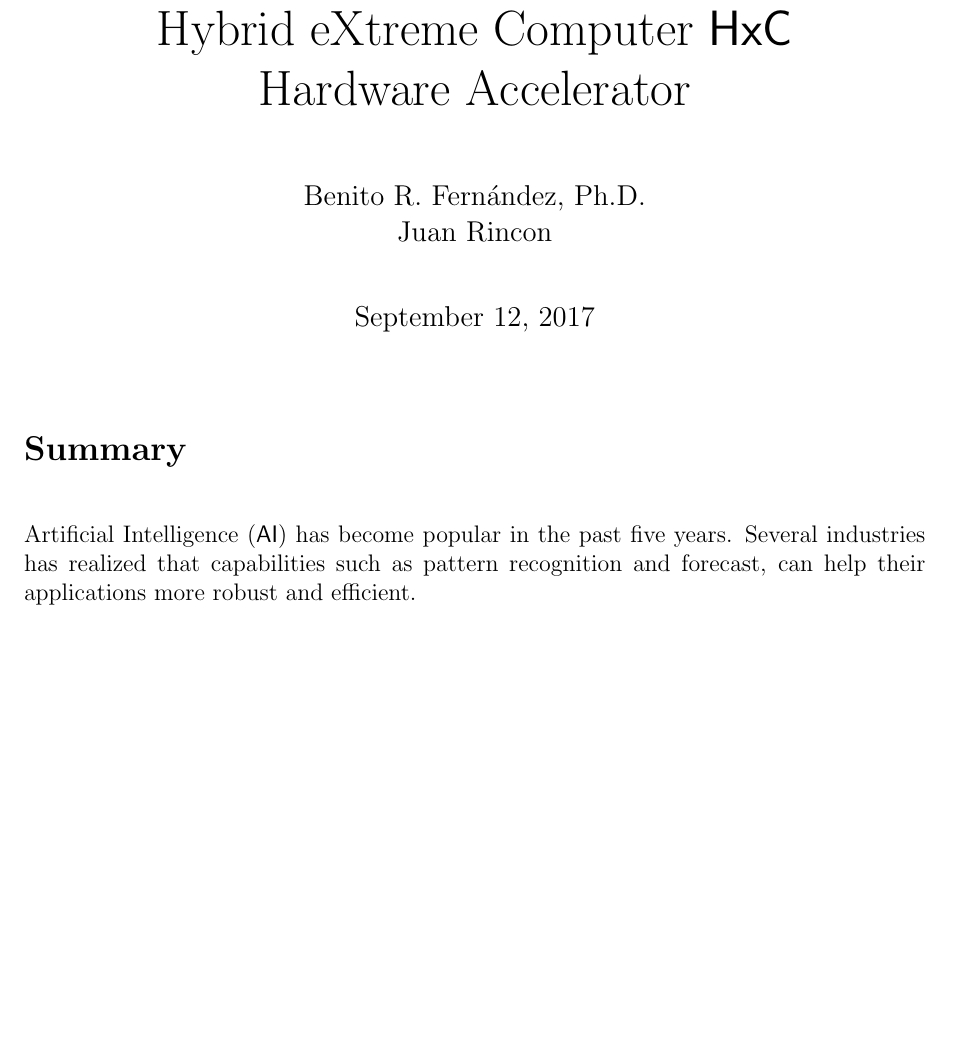
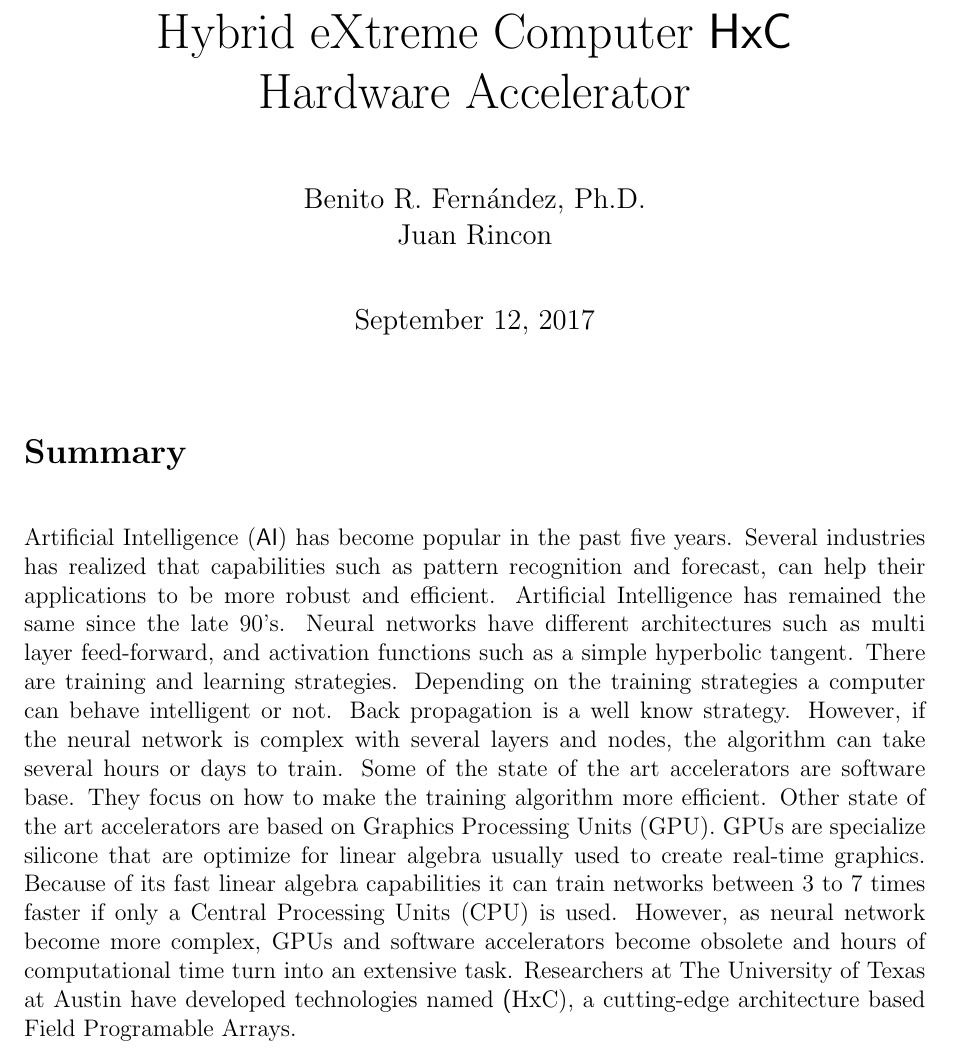
Before and after one commit to jsrb92/White-Paper-Hardware-Accelerator, a LaTeX document (Main.tex): part of the page before the commit and part of page 1 of 2 after it, cut so that both start at the same text, the shorter picture padded with empty space. Compiled offline with pdfLaTeX; a LaTeX package or settings file that is missing is left out.

Commit message:
Updates from ShareLaTeX

```diff
--- a/Main.tex
+++ b/Main.tex
@@ -15,7 +15,7 @@
 
 \setlength{\voffset}       {-12.5mm}
 \setlength{\topmargin}     {2.5mm} % Margins is 1" + \voffset + \topmargin (Header starts)
-\setlength{\headheight}    {7.5mm} % Header height (after 1" + \voffset + \topmargin)
+\setlength{\headheight}    {4.5mm} % Header height (after 1" + \voffset + \topmargin)
 \setlength{\headsep}       {7.5mm} % separation between header and Body
 \setlength{\topskip}       {2.5mm} % separation to first line of text.
 
@@ -47,7 +47,11 @@ Hardware Accelerator}
 \begin{document}
 	\maketitle
     \section*{Summary}
-        Artificial Intelligence (\cool{AI}) has become popular in the past five years. Several industries has realized that capabilities such as pattern recognition and forecast, can help their applications more robust and efficient.
+
+        Artificial Intelligence (\cool{AI}) has become popular in the past five years. Several industries has realized that capabilities such as pattern recognition and forecast, can help their applications to be more robust and efficient.  Artificial Intelligence has remained the same since the late 90's. Neural networks have different architectures such as multi layer feed-forward, and activation functions such as a simple hyperbolic tangent. There are training and learning strategies. Depending on the training strategies a computer can behave intelligent or not. Back propagation is a well know strategy. However, if the neural network is complex with several layers and nodes, the algorithm can take several hours or days to train. Some of the state of the art accelerators are software base. They focus on how to make the training algorithm more efficient. Other state of the art accelerators are based on Graphics Processing Units (GPU). GPUs are specialize silicone that are optimize for linear algebra usually used to create real-time graphics. Because of its fast linear algebra capabilities it can train networks between 3 to 7 times faster if only a Central Processing Units (CPU) is used. However, as neural network become more complex, GPUs and software accelerators become obsolete and hours of computational time turn into an extensive task. Researchers at The University of Texas at Austin have developed technologies named \cool(HxC), a cutting-edge architecture based Field Programable Arrays.
+        \par
+
+
     \section*{Intellectual Merit}
     \section*{Broader Impacts}
     \cool{AI} is a growing market and it is predicted to surprise a market value of \$60 billion dollars by 2025. %{Referece}
```
Also changed, not shown: Main.tex (2 more changed lines).
